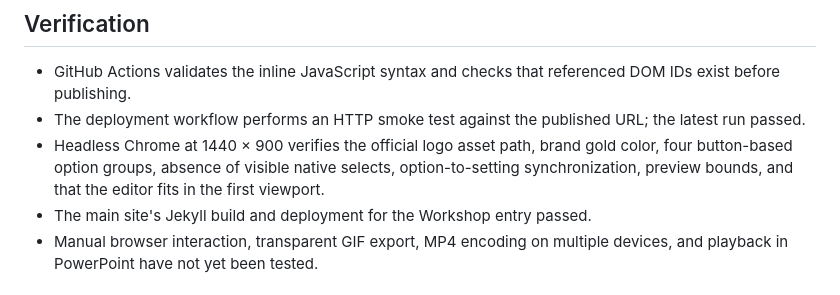
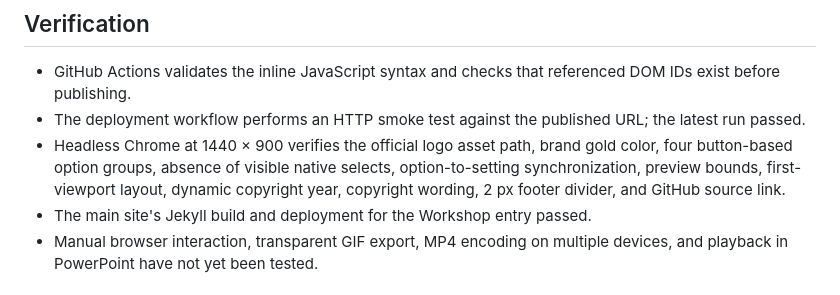
Before and after one commit to imasenHF/countdown-studio, a Markdown page: docs/PROJECT_CONTEXT.md, the part around the change. Drawn GitHub-style.

Commit message:
docs: record footer verification coverage

```diff
--- a/docs/PROJECT_CONTEXT.md
+++ b/docs/PROJECT_CONTEXT.md
@@ -30,7 +30,7 @@ Generate compact countdown animation assets for insertion as individual componen
 
 - GitHub Actions validates the inline JavaScript syntax and checks that referenced DOM IDs exist before publishing.
 - The deployment workflow performs an HTTP smoke test against the published URL; the latest run passed.
-- Headless Chrome at 1440 × 900 verifies the official logo asset path, brand gold color, four button-based option groups, absence of visible native selects, option-to-setting synchronization, preview bounds, and that the editor fits in the first viewport.
+- Headless Chrome at 1440 × 900 verifies the official logo asset path, brand gold color, four button-based option groups, absence of visible native selects, option-to-setting synchronization, preview bounds, first-viewport layout, dynamic copyright year, copyright wording, 2 px footer divider, and GitHub source link.
 - The main site's Jekyll build and deployment for the Workshop entry passed.
 - Manual browser interaction, transparent GIF export, MP4 encoding on multiple devices, and playback in PowerPoint have not yet been tested.
 
```
